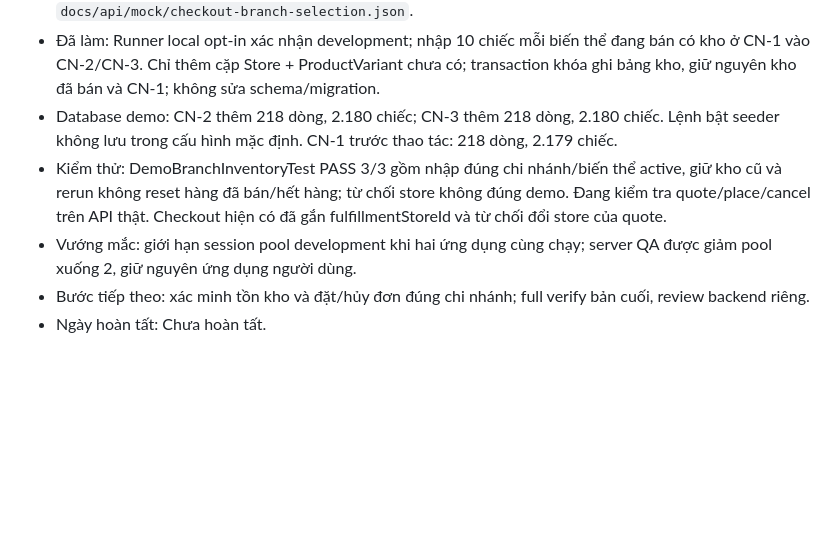
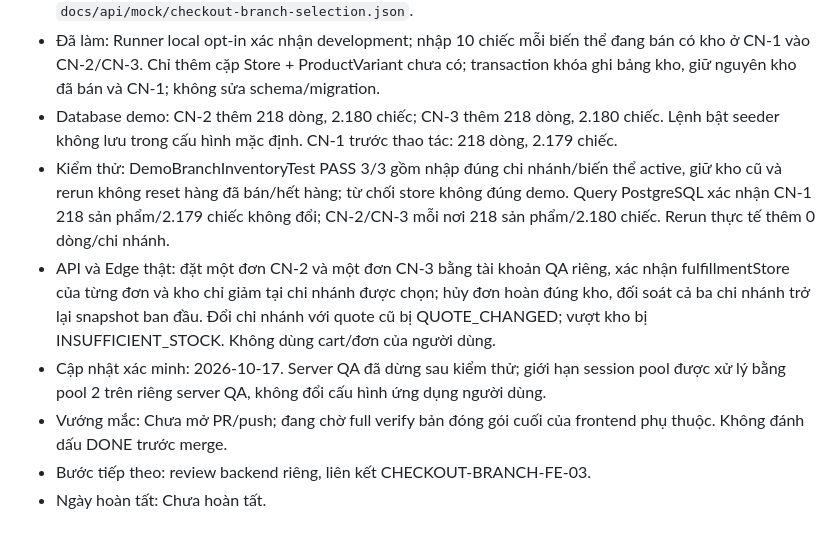
Before and after one commit to NgocYuh/UTEGear, a Markdown page: reports/backend/progress-log.md, the part around the change. Rendered like a GitHub page; blank space fills up the shorter version.

Commit message:
docs: verify branch inventory and order allocation

```diff
--- a/reports/backend/progress-log.md
+++ b/reports/backend/progress-log.md
@@ -1297,7 +1297,9 @@ Cập nhật cùng một mục khi task đổi trạng thái. Task `BLOCKED` ph
 - Task liên kết: `CHECKOUT-BRANCH-FE-03` (@trongsonho). Bàn giao trước frontend: endpoint/model contract và `docs/api/mock/checkout-branch-selection.json`.
 - Đã làm: Runner local opt-in xác nhận development; nhập 10 chiếc mỗi biến thể đang bán có kho ở CN-1 vào CN-2/CN-3. Chỉ thêm cặp Store + ProductVariant chưa có; transaction khóa ghi bảng kho, giữ nguyên kho đã bán và CN-1; không sửa schema/migration.
 - Database demo: CN-2 thêm 218 dòng, 2.180 chiếc; CN-3 thêm 218 dòng, 2.180 chiếc. Lệnh bật seeder không lưu trong cấu hình mặc định. CN-1 trước thao tác: 218 dòng, 2.179 chiếc.
-- Kiểm thử: DemoBranchInventoryTest PASS 3/3 gồm nhập đúng chi nhánh/biến thể active, giữ kho cũ và rerun không reset hàng đã bán/hết hàng; từ chối store không đúng demo. Đang kiểm tra quote/place/cancel trên API thật. Checkout hiện có đã gắn fulfillmentStoreId và từ chối đổi store của quote.
-- Vướng mắc: giới hạn session pool development khi hai ứng dụng cùng chạy; server QA được giảm pool xuống 2, giữ nguyên ứng dụng người dùng.
-- Bước tiếp theo: xác minh tồn kho và đặt/hủy đơn đúng chi nhánh; full verify bản cuối, review backend riêng.
+- Kiểm thử: DemoBranchInventoryTest PASS 3/3 gồm nhập đúng chi nhánh/biến thể active, giữ kho cũ và rerun không reset hàng đã bán/hết hàng; từ chối store không đúng demo. Query PostgreSQL xác nhận CN-1 218 sản phẩm/2.179 chiếc không đổi; CN-2/CN-3 mỗi nơi 218 sản phẩm/2.180 chiếc. Rerun thực tế thêm 0 dòng/chi nhánh.
+- API và Edge thật: đặt một đơn CN-2 và một đơn CN-3 bằng tài khoản QA riêng, xác nhận fulfillmentStore của từng đơn và kho chỉ giảm tại chi nhánh được chọn; hủy đơn hoàn đúng kho, đối soát cả ba chi nhánh trở lại snapshot ban đầu. Đổi chi nhánh với quote cũ bị QUOTE_CHANGED; vượt kho bị INSUFFICIENT_STOCK. Không dùng cart/đơn của người dùng.
+- Cập nhật xác minh: 2026-10-17. Server QA đã dừng sau kiểm thử; giới hạn session pool được xử lý bằng pool 2 trên riêng server QA, không đổi cấu hình ứng dụng người dùng.
+- Vướng mắc: Chưa mở PR/push; đang chờ full verify bản đóng gói cuối của frontend phụ thuộc. Không đánh dấu DONE trước merge.
+- Bước tiếp theo: review backend riêng, liên kết CHECKOUT-BRANCH-FE-03.
 - Ngày hoàn tất: Chưa hoàn tất.
```
